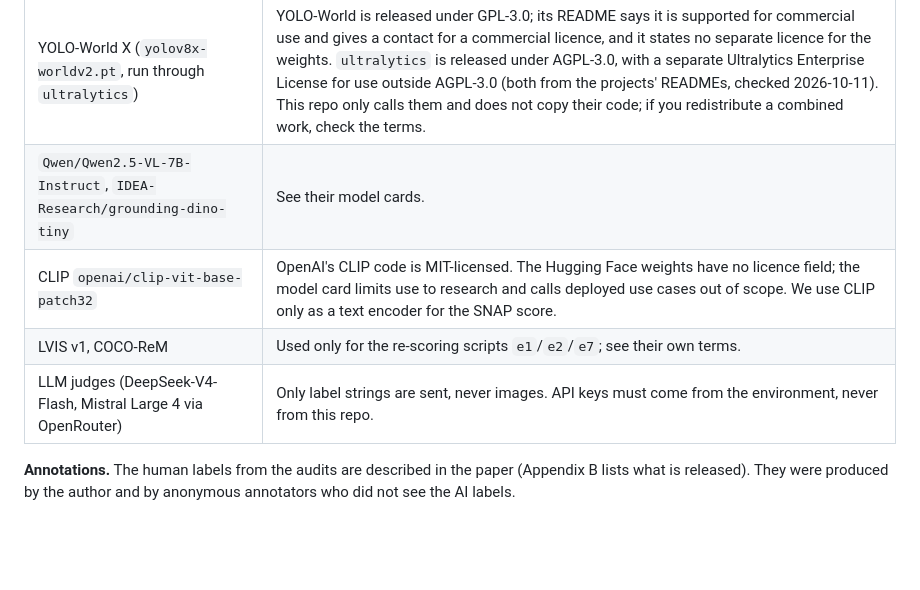
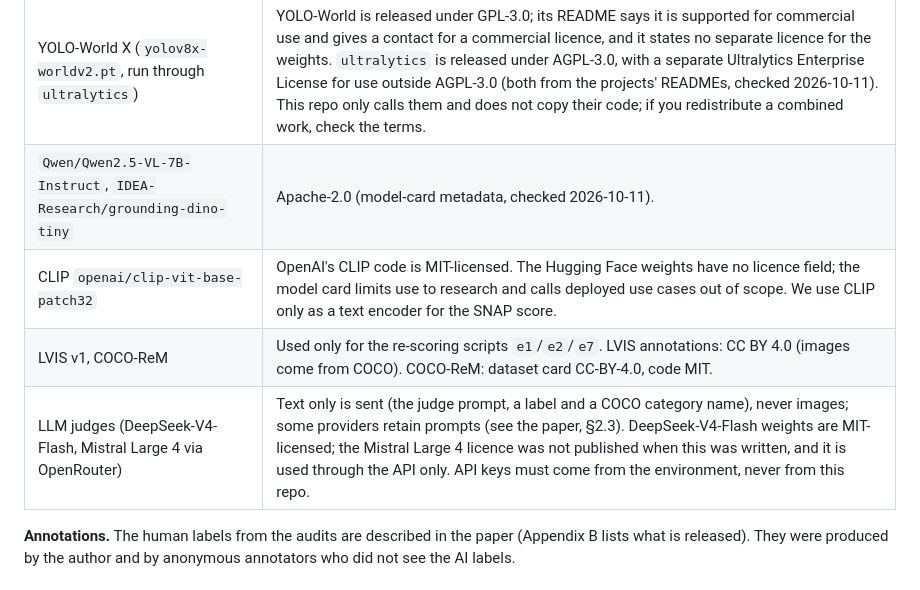
Before and after one commit to hollis-png/laod-caap-snap-attribution, a Markdown page: README.md, the part around the change. Drawn GitHub-style; blank space fills up the shorter version.

Commit message:
docs: state Apache-2.0, LVIS/COCO-ReM and judge-provider details in the licence table
Co-Authored-By: Claude Sonnet 5.5 <noreply@anthropic.com>

```diff
--- a/README.md
+++ b/README.md
@@ -149,10 +149,10 @@ If you use this code, please cite the paper and the original [LAOD](https://arxi
 | COCO val2017 annotations | CC BY 4.0. The images carry their original Flickr licences and are not redistributed here. |
 | `google/gemma-3-4b-it` | Gated on Hugging Face; use is governed by the Gemma Terms of Use. |
 | YOLO-World X (`yolov8x-worldv2.pt`, run through `ultralytics`) | YOLO-World is released under GPL-3.0; its README says it is supported for commercial use and gives a contact for a commercial licence, and it states no separate licence for the weights. `ultralytics` is released under AGPL-3.0, with a separate Ultralytics Enterprise License for use outside AGPL-3.0 (both from the projects' READMEs, checked 2026-10-11). This repo only calls them and does not copy their code; if you redistribute a combined work, check the terms. |
-| `Qwen/Qwen2.5-VL-7B-Instruct`, `IDEA-Research/grounding-dino-tiny` | See their model cards. |
+| `Qwen/Qwen2.5-VL-7B-Instruct`, `IDEA-Research/grounding-dino-tiny` | Apache-2.0 (model-card metadata, checked 2026-10-11). |
 | CLIP `openai/clip-vit-base-patch32` | OpenAI's CLIP code is MIT-licensed. The Hugging Face weights have no licence field; the model card limits use to research and calls deployed use cases out of scope. We use CLIP only as a text encoder for the SNAP score. |
-| LVIS v1, COCO-ReM | Used only for the re-scoring scripts `e1`/`e2`/`e7`; see their own terms. |
-| LLM judges (DeepSeek-V4-Flash, Mistral Large 4 via OpenRouter) | Only label strings are sent, never images. API keys must come from the environment, never from this repo. |
+| LVIS v1, COCO-ReM | Used only for the re-scoring scripts `e1`/`e2`/`e7`. LVIS annotations: CC BY 4.0 (images come from COCO). COCO-ReM: dataset card CC-BY-4.0, code MIT. |
+| LLM judges (DeepSeek-V4-Flash, Mistral Large 4 via OpenRouter) | Text only is sent (the judge prompt, a label and a COCO category name), never images; some providers retain prompts (see the paper, §2.3). DeepSeek-V4-Flash weights are MIT-licensed; the Mistral Large 4 licence was not published when this was written, and it is used through the API only. API keys must come from the environment, never from this repo. |
 
 **Annotations.** The human labels from the audits are described in the paper (Appendix B lists what is released). They were produced by the author and by anonymous annotators who did not see the AI labels.
 
```
